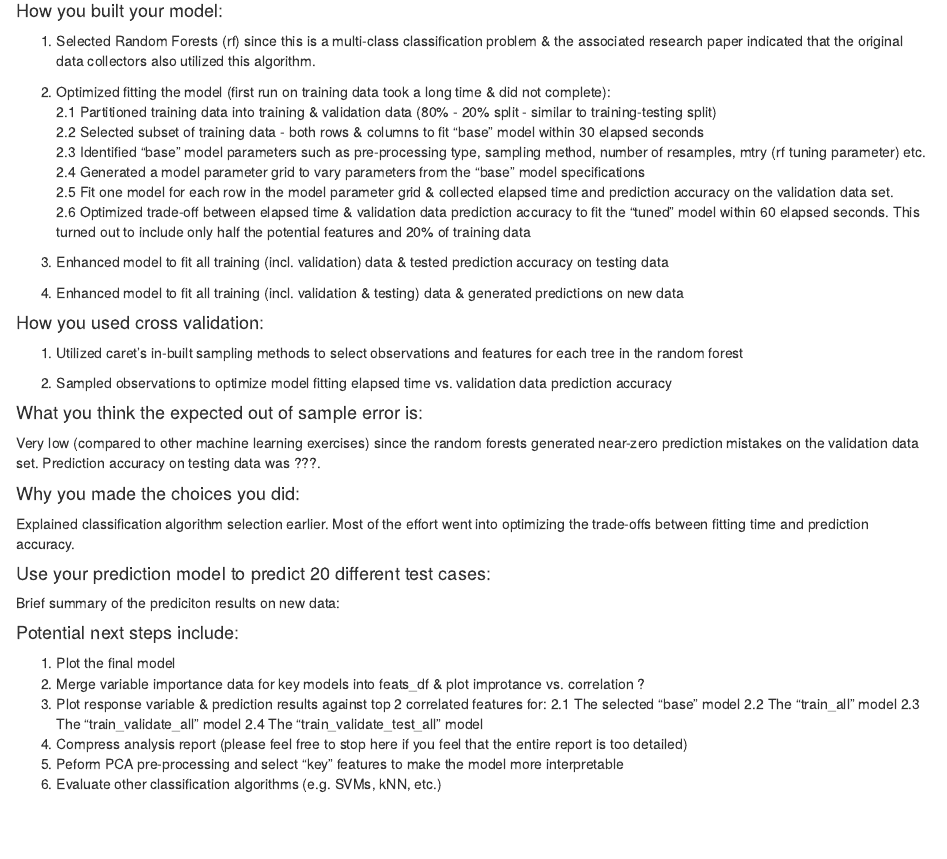
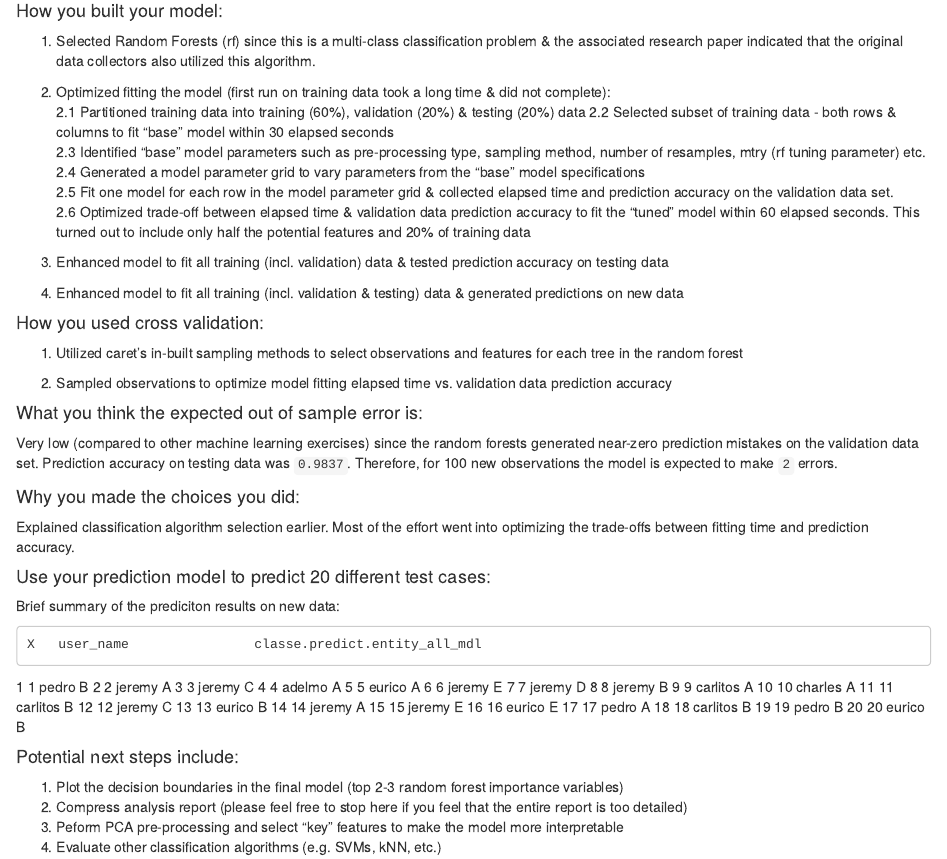
Before and after one commit to bdanalytics/HAR-WLE, an R Markdown document (HAR_WLE.Rmd): the page in a window 1100 px wide, from 1330 px down. Rendered offline with R 4.5, knitr and Pandoc, with nearby package versions; some code elsewhere in the file could not run offline; long lines of code are wrapped; common packages that the code uses without loading them are loaded.

Commit message:
working draft of submission

```diff
--- a/HAR_WLE.Rmd
+++ b/HAR_WLE.Rmd
@@ -28,7 +28,7 @@
 1. Selected Random Forests (rf) since this is a multi-class classification problem & the associated research paper indicated that the original data collectors also utilized this algorithm.
 
 2. Optimized fitting the model (first run on training data took a long time & did not complete):
-    2.1 Partitioned training data into training & validation data (80% - 20% split - similar to training-testing split)
+    2.1 Partitioned training data into training (60%), validation (20%) & testing (20%) data
     2.2 Selected subset of training data - both rows & columns to fit "base" model within 30 elapsed seconds
     2.3 Identified "base" model parameters such as pre-processing type, sampling method, number of resamples, mtry (rf tuning parameter) etc.
     2.4 Generated a model parameter grid to vary parameters from the "base" model specifications
@@ -45,7 +45,7 @@
 2. Sampled observations to optimize model fitting elapsed time vs. validation data prediction accuracy
 
 #### What you think the expected out of sample error is:
-Very low (compared to other machine learning exercises) since the random forests generated near-zero prediction mistakes on the validation data set. Prediction accuracy on testing data was ???.
+Very low (compared to other machine learning exercises) since the random forests generated near-zero prediction mistakes on the validation data set. Prediction accuracy on testing data was `0.9837`. Therefore, for 100 new observations the model is expected to make ``r round((1 - 0.9837) * 100.0, 0)`` errors.
 
 #### Why you made the choices you did:
 Explained classification algorithm selection earlier. Most of the effort went into optimizing the trade-offs between fitting time and prediction accuracy.
@@ -53,15 +53,31 @@
 #### Use your prediction model to predict 20 different test cases:
 Brief summary of the prediciton results on new data:
 
+    X   user_name                classe.predict.entity_all_mdl
+1   1     pedro                             B
+2   2    jeremy                             A
+3   3    jeremy                             C
+4   4    adelmo                             A
+5   5    eurico                             A
+6   6    jeremy                             E
+7   7    jeremy                             D
+8   8    jeremy                             B
+9   9  carlitos                             A
+10 10   charles                             A
+11 11  carlitos                             B
+12 12    jeremy                             C
+13 13    eurico                             B
+14 14    jeremy                             A
+15 15    jeremy                             E
+16 16    eurico                             E
+17 17     pedro                             A
+18 18  carlitos                             B
+19 19     pedro                             B
+20 20    eurico                             B
+
 #### Potential next steps include:
 
-1. Plot the final model
-2. Merge variable importance data for key models into feats_df & plot improtance vs. correlation ?
-2. Plot response variable & prediction results against top 2 correlated features for:
-    2.1 The selected "base" model
-    2.2 The "train_all" model
-    2.3 The "train_validate_all" model
-    2.4 The "train_validate_test_all" model
+1. Plot the decision boundaries in the final model (top 2-3 random forest importance variables)
 2. Compress analysis report (please feel free to stop here if you feel that the entire report is too detailed)
 3. Peform PCA pre-processing and select "key" features to make the model more interpretable
 4. Evaluate other classification algorithms (e.g. SVMs, kNN, etc.)
```
Also changed, not shown: HAR_WLE.html, HAR_WLE.Rmd (6 more changed lines).
